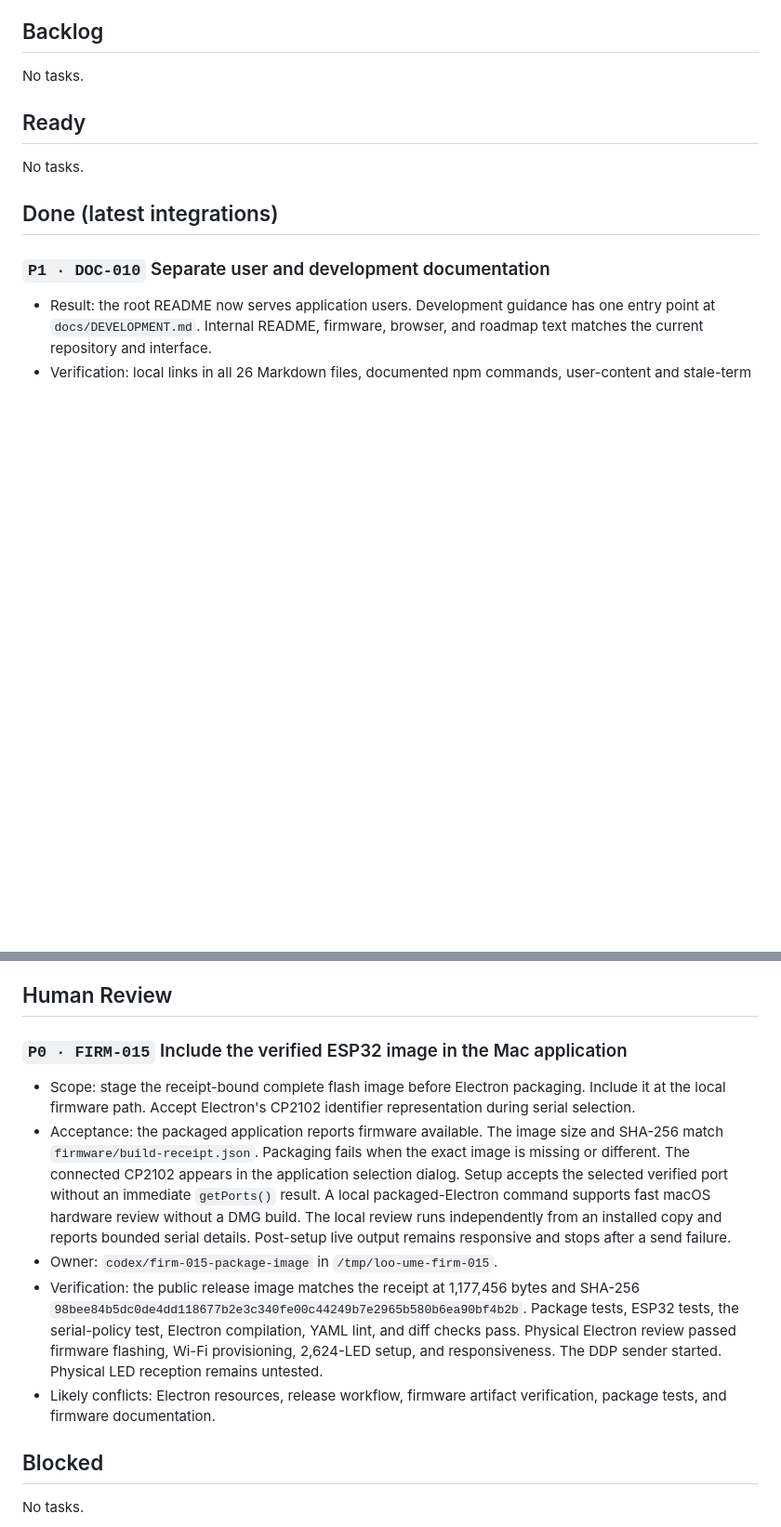
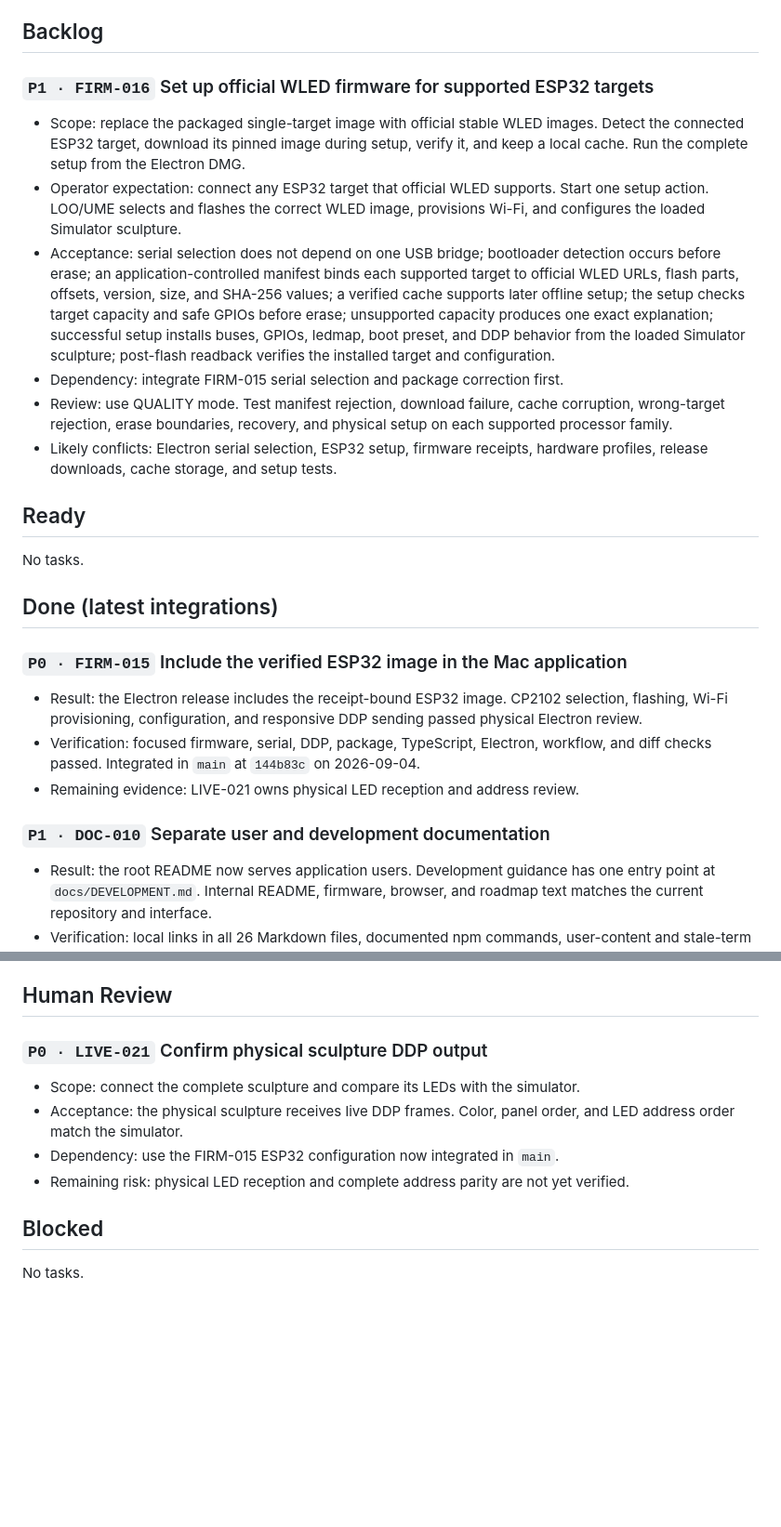
Before and after one commit to MateSteinforth/LOO-UME, a Markdown page: TASKS.md, 2 parts joined by grey strips. Shown at 93% size. GitHub-like rendering; blank space fills up the shorter version.

Commit message:
Record FIRM-015 integration

```diff
--- a/TASKS.md
+++ b/TASKS.md
@@ -31,13 +31,45 @@ simulator and TouchDesigner DDP input.
 
 ## Backlog
 
-No tasks.
+### `P1 · FIRM-016` Set up official WLED firmware for supported ESP32 targets
+
+- Scope: replace the packaged single-target image with official stable WLED
+  images. Detect the connected ESP32 target, download its pinned image during
+  setup, verify it, and keep a local cache. Run the complete setup from the
+  Electron DMG.
+- Operator expectation: connect any ESP32 target that official WLED supports.
+  Start one setup action. LOO/UME selects and flashes the correct WLED image,
+  provisions Wi-Fi, and configures the loaded Simulator sculpture.
+- Acceptance: serial selection does not depend on one USB bridge; bootloader
+  detection occurs before erase; an application-controlled manifest binds each
+  supported target to official WLED URLs, flash parts, offsets, version, size,
+  and SHA-256 values; a verified cache supports later offline setup; the setup
+  checks target capacity and safe GPIOs before erase; unsupported capacity
+  produces one exact explanation; successful setup installs buses, GPIOs,
+  ledmap, boot preset, and DDP behavior from the loaded Simulator sculpture;
+  post-flash readback verifies the installed target and configuration.
+- Dependency: integrate FIRM-015 serial selection and package correction first.
+- Review: use QUALITY mode. Test manifest rejection, download failure, cache
+  corruption, wrong-target rejection, erase boundaries, recovery, and physical
+  setup on each supported processor family.
+- Likely conflicts: Electron serial selection, ESP32 setup, firmware receipts,
+  hardware profiles, release downloads, cache storage, and setup tests.
 
 ## Ready
 
 No tasks.
 
 ## Done (latest integrations)
+
+### `P0 · FIRM-015` Include the verified ESP32 image in the Mac application
+
+- Result: the Electron release includes the receipt-bound ESP32 image. CP2102
+  selection, flashing, Wi-Fi provisioning, configuration, and responsive DDP
+  sending passed physical Electron review.
+- Verification: focused firmware, serial, DDP, package, TypeScript, Electron,
+  workflow, and diff checks passed. Integrated in `main` at `144b83c` on
+  2026-09-04.
+- Remaining evidence: LIVE-021 owns physical LED reception and address review.
 
 ### `P1 · DOC-010` Separate user and development documentation
 
@@ -221,28 +253,14 @@ No tasks.
 
 ## Human Review
 
-### `P0 · FIRM-015` Include the verified ESP32 image in the Mac application
+### `P0 · LIVE-021` Confirm physical sculpture DDP output
 
-- Scope: stage the receipt-bound complete flash image before Electron
-  packaging. Include it at the local firmware path. Accept Electron's CP2102
-  identifier representation during serial selection.
-- Acceptance: the packaged application reports firmware available. The image
-  size and SHA-256 match `firmware/build-receipt.json`. Packaging fails when
-  the exact image is missing or different. The connected CP2102 appears in the
-  application selection dialog. Setup accepts the selected verified port
-  without an immediate `getPorts()` result. A local packaged-Electron command
-  supports fast macOS hardware review without a DMG build. The local review
-  runs independently from an installed copy and reports bounded serial details.
-  Post-setup live output remains responsive and stops after a send failure.
-- Owner: `codex/firm-015-package-image` in `/tmp/loo-ume-firm-015`.
-- Verification: the public release image matches the receipt at 1,177,456
-  bytes and SHA-256 `98bee84b5dc0de4dd118677b2e3c340fe00c44249b7e2965b580b6ea90bf4b2b`.
-  Package tests, ESP32 tests, the serial-policy test, Electron compilation,
-  YAML lint, and diff checks pass. Physical Electron review passed firmware
-  flashing, Wi-Fi provisioning, 2,624-LED setup, and responsiveness. The DDP
-  sender started. Physical LED reception remains untested.
-- Likely conflicts: Electron resources, release workflow, firmware artifact
-  verification, package tests, and firmware documentation.
+- Scope: connect the complete sculpture and compare its LEDs with the simulator.
+- Acceptance: the physical sculpture receives live DDP frames. Color, panel
+  order, and LED address order match the simulator.
+- Dependency: use the FIRM-015 ESP32 configuration now integrated in `main`.
+- Remaining risk: physical LED reception and complete address parity are not
+  yet verified.
 
 ## Blocked
 
```
